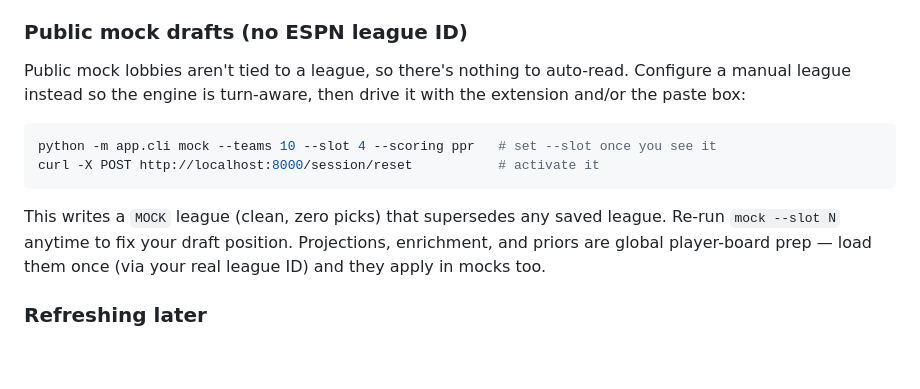
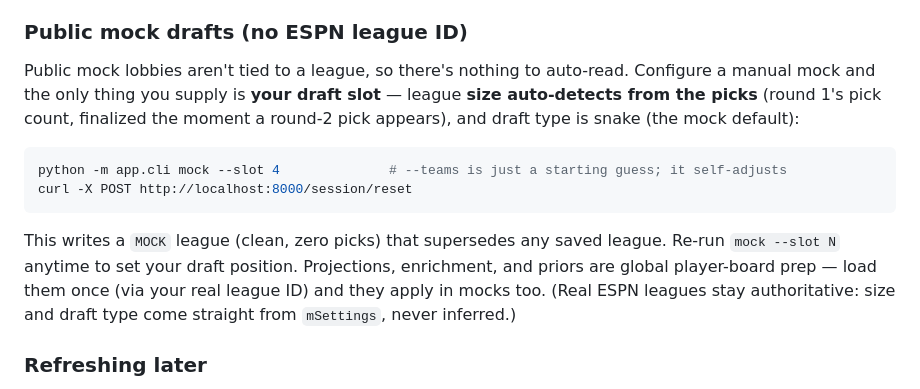
Before and after one commit to ColemanDavis1/fantasy-football-draft-agent, a Markdown page: README.md, the part around the change. GitHub-like rendering; blank space fills up the shorter version.

Commit message:
README: public mocks auto-detect league size (only --slot needed)
Co-Authored-By: Claude Opus 4.8 <noreply@anthropic.com>

````diff
--- a/README.md
+++ b/README.md
@@ -177,18 +177,20 @@ it unset to run everything else at $0.
 ### Public mock drafts (no ESPN league ID)
 
 Public mock lobbies aren't tied to a league, so there's nothing to auto-read.
-Configure a manual league instead so the engine is turn-aware, then drive it with
-the extension and/or the paste box:
+Configure a manual mock and the only thing you supply is **your draft slot** —
+league **size auto-detects from the picks** (round 1's pick count, finalized the
+moment a round-2 pick appears), and draft type is snake (the mock default):
 
 ```bash
-python -m app.cli mock --teams 10 --slot 4 --scoring ppr   # set --slot once you see it
-curl -X POST http://localhost:8000/session/reset           # activate it
+python -m app.cli mock --slot 4              # --teams is just a starting guess; it self-adjusts
+curl -X POST http://localhost:8000/session/reset
 ```
 
 This writes a `MOCK` league (clean, zero picks) that supersedes any saved league.
-Re-run `mock --slot N` anytime to fix your draft position. Projections, enrichment,
+Re-run `mock --slot N` anytime to set your draft position. Projections, enrichment,
 and priors are global player-board prep — load them once (via your real league ID)
-and they apply in mocks too.
+and they apply in mocks too. (Real ESPN leagues stay authoritative: size and draft
+type come straight from `mSettings`, never inferred.)
 
 ### Refreshing later
 
````
